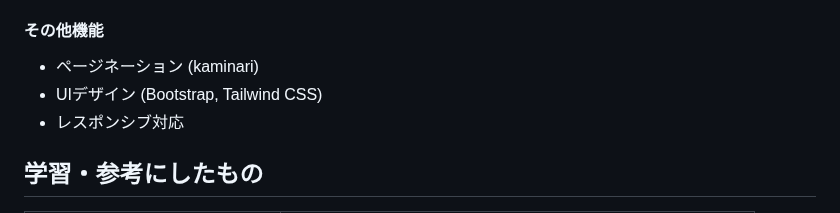
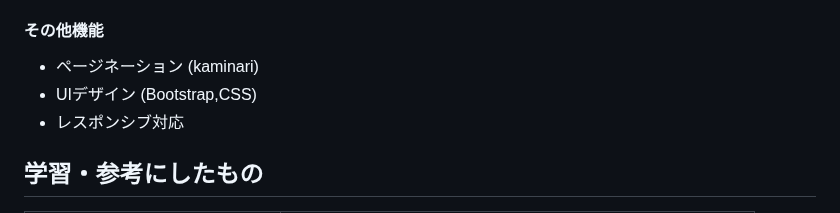
Before and after one commit to ryuuya0921/Share_management, a Markdown page: README.md, the part around the change. GitHub-like rendering.

```diff
--- a/README.md
+++ b/README.md
@@ -103,7 +103,7 @@ https://www.omoide-toshokan.com
 
 #### その他機能
 - ページネーション (kaminari)
-- UIデザイン (Bootstrap, Tailwind CSS)
+- UIデザイン (Bootstrap,CSS)
 - レスポンシブ対応
 
 ## 学習・参考にしたもの
```
